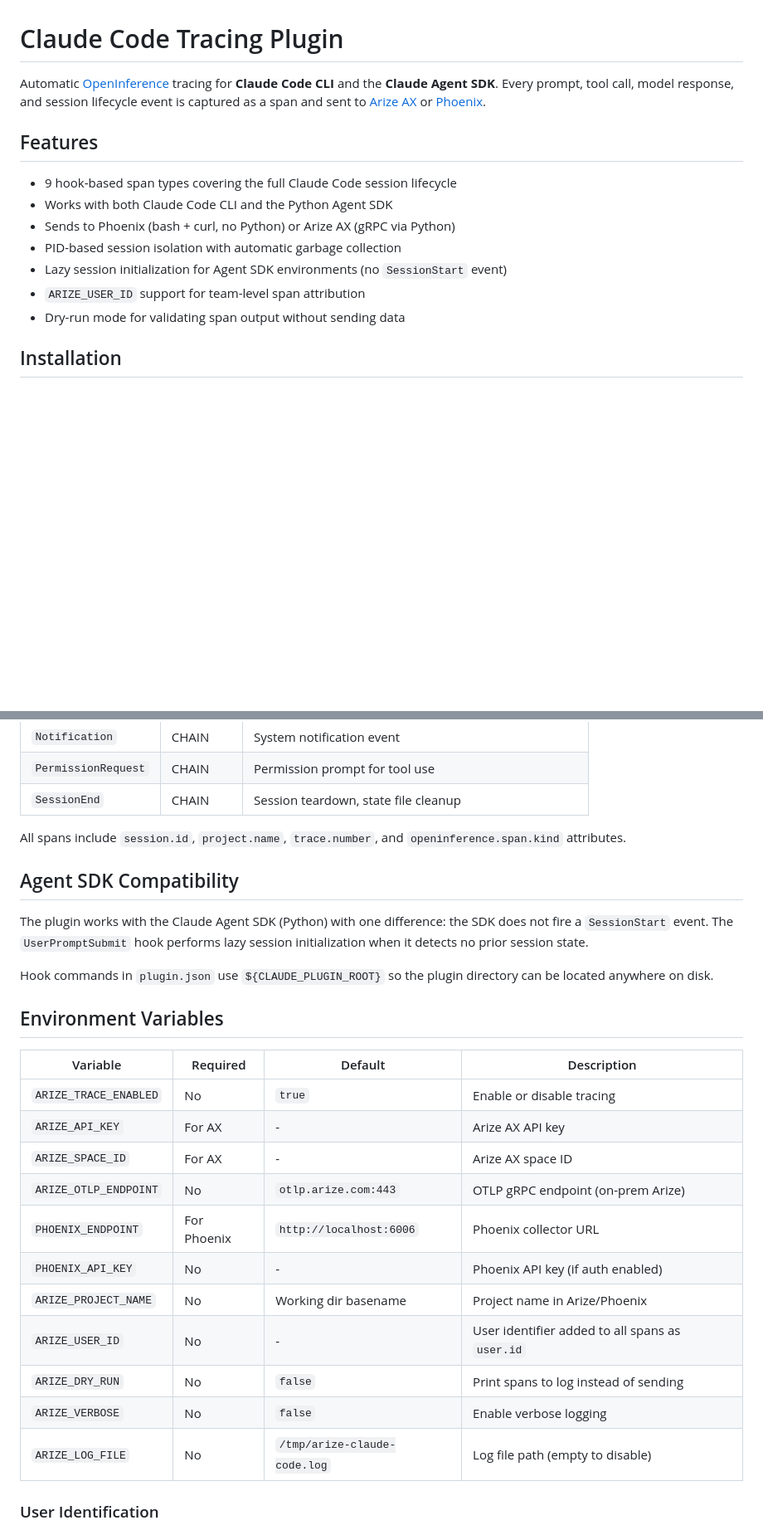
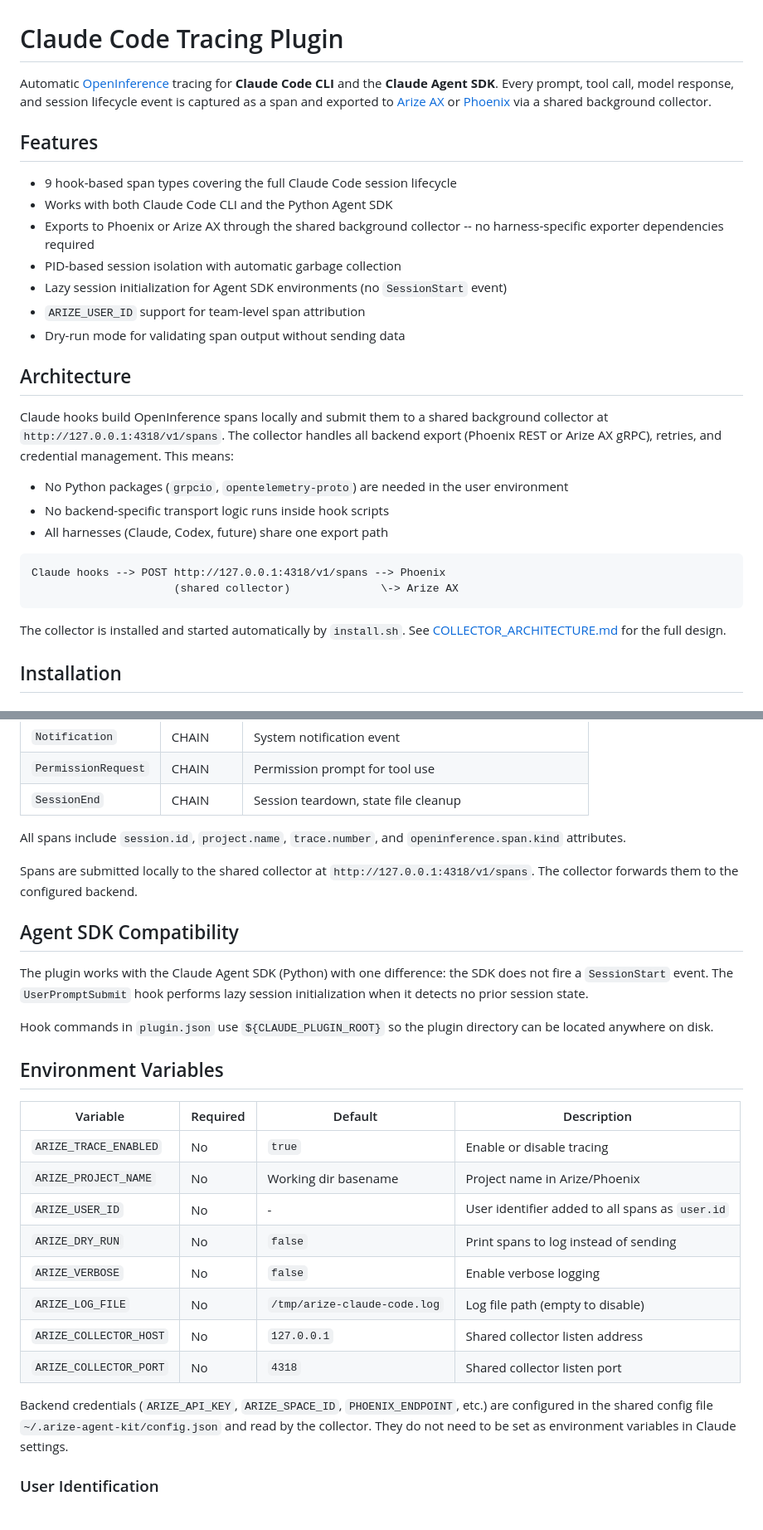
Before and after one commit to Arize-ai/arize-agent-kit, a Markdown page: claude-code-tracing/README.md, 2 parts joined by grey strips. Shown at 83% size. GitHub-like rendering; blank space fills up the shorter version.

````diff
--- a/claude-code-tracing/README.md
+++ b/claude-code-tracing/README.md
@@ -1,16 +1,31 @@
 # Claude Code Tracing Plugin
 
-Automatic [OpenInference](https://github.com/Arize-ai/openinference) tracing for **Claude Code CLI** and the **Claude Agent SDK**. Every prompt, tool call, model response, and session lifecycle event is captured as a span and sent to [Arize AX](https://arize.com) or [Phoenix](https://github.com/Arize-ai/phoenix).
+Automatic [OpenInference](https://github.com/Arize-ai/openinference) tracing for **Claude Code CLI** and the **Claude Agent SDK**. Every prompt, tool call, model response, and session lifecycle event is captured as a span and exported to [Arize AX](https://arize.com) or [Phoenix](https://github.com/Arize-ai/phoenix) via a shared background collector.
 
 ## Features
 
 - 9 hook-based span types covering the full Claude Code session lifecycle
 - Works with both Claude Code CLI and the Python Agent SDK
-- Sends to Phoenix (bash + curl, no Python) or Arize AX (gRPC via Python)
+- Exports to Phoenix or Arize AX through the shared background collector -- no harness-specific exporter dependencies required
 - PID-based session isolation with automatic garbage collection
 - Lazy session initialization for Agent SDK environments (no `SessionStart` event)
 - `ARIZE_USER_ID` support for team-level span attribution
 - Dry-run mode for validating span output without sending data
+
+## Architecture
+
+Claude hooks build OpenInference spans locally and submit them to a shared background collector at `http://127.0.0.1:4318/v1/spans`. The collector handles all backend export (Phoenix REST or Arize AX gRPC), retries, and credential management. This means:
+
+- No Python packages (`grpcio`, `opentelemetry-proto`) are needed in the user environment
+- No backend-specific transport logic runs inside hook scripts
+- All harnesses (Claude, Codex, future) share one export path
+
+```text
+Claude hooks --> POST http://127.0.0.1:4318/v1/spans --> Phoenix
+                      (shared collector)              \-> Arize AX
+```
+
+The collector is installed and started automatically by `install.sh`. See [COLLECTOR_ARCHITECTURE.md](../COLLECTOR_ARCHITECTURE.md) for the full design.
 
 ## Installation
 
@@ -103,6 +116,8 @@ The plugin registers 9 Claude Code hooks. Each hook creates one OpenInference sp
 
 All spans include `session.id`, `project.name`, `trace.number`, and `openinference.span.kind` attributes.
 
+Spans are submitted locally to the shared collector at `http://127.0.0.1:4318/v1/spans`. The collector forwards them to the configured backend.
+
 ## Agent SDK Compatibility
 
 The plugin works with the Claude Agent SDK (Python) with one difference: the SDK does not fire a `SessionStart` event. The `UserPromptSubmit` hook performs lazy session initialization when it detects no prior session state.
@@ -114,16 +129,15 @@ Hook commands in `plugin.json` use `${CLAUDE_PLUGIN_ROOT}` so the plugin directo
 | Variable | Required | Default | Description |
 |----------|----------|---------|-------------|
 | `ARIZE_TRACE_ENABLED` | No | `true` | Enable or disable tracing |
-| `ARIZE_API_KEY` | For AX | - | Arize AX API key |
-| `ARIZE_SPACE_ID` | For AX | - | Arize AX space ID |
-| `ARIZE_OTLP_ENDPOINT` | No | `otlp.arize.com:443` | OTLP gRPC endpoint (on-prem Arize) |
-| `PHOENIX_ENDPOINT` | For Phoenix | `http://localhost:6006` | Phoenix collector URL |
-| `PHOENIX_API_KEY` | No | - | Phoenix API key (if auth enabled) |
 | `ARIZE_PROJECT_NAME` | No | Working dir basename | Project name in Arize/Phoenix |
 | `ARIZE_USER_ID` | No | - | User identifier added to all spans as `user.id` |
 | `ARIZE_DRY_RUN` | No | `false` | Print spans to log instead of sending |
 | `ARIZE_VERBOSE` | No | `false` | Enable verbose logging |
 | `ARIZE_LOG_FILE` | No | `/tmp/arize-claude-code.log` | Log file path (empty to disable) |
+| `ARIZE_COLLECTOR_HOST` | No | `127.0.0.1` | Shared collector listen address |
+| `ARIZE_COLLECTOR_PORT` | No | `4318` | Shared collector listen port |
+
+Backend credentials (`ARIZE_API_KEY`, `ARIZE_SPACE_ID`, `PHOENIX_ENDPOINT`, etc.) are configured in the shared config file `~/.arize-agent-kit/config.json` and read by the collector. They do not need to be set as environment variables in Claude settings.
 
 ### User Identification
 
````
Also changed, not shown: other parts of claude-code-tracing/README.md (+36 -23 lines), 1 other file.
